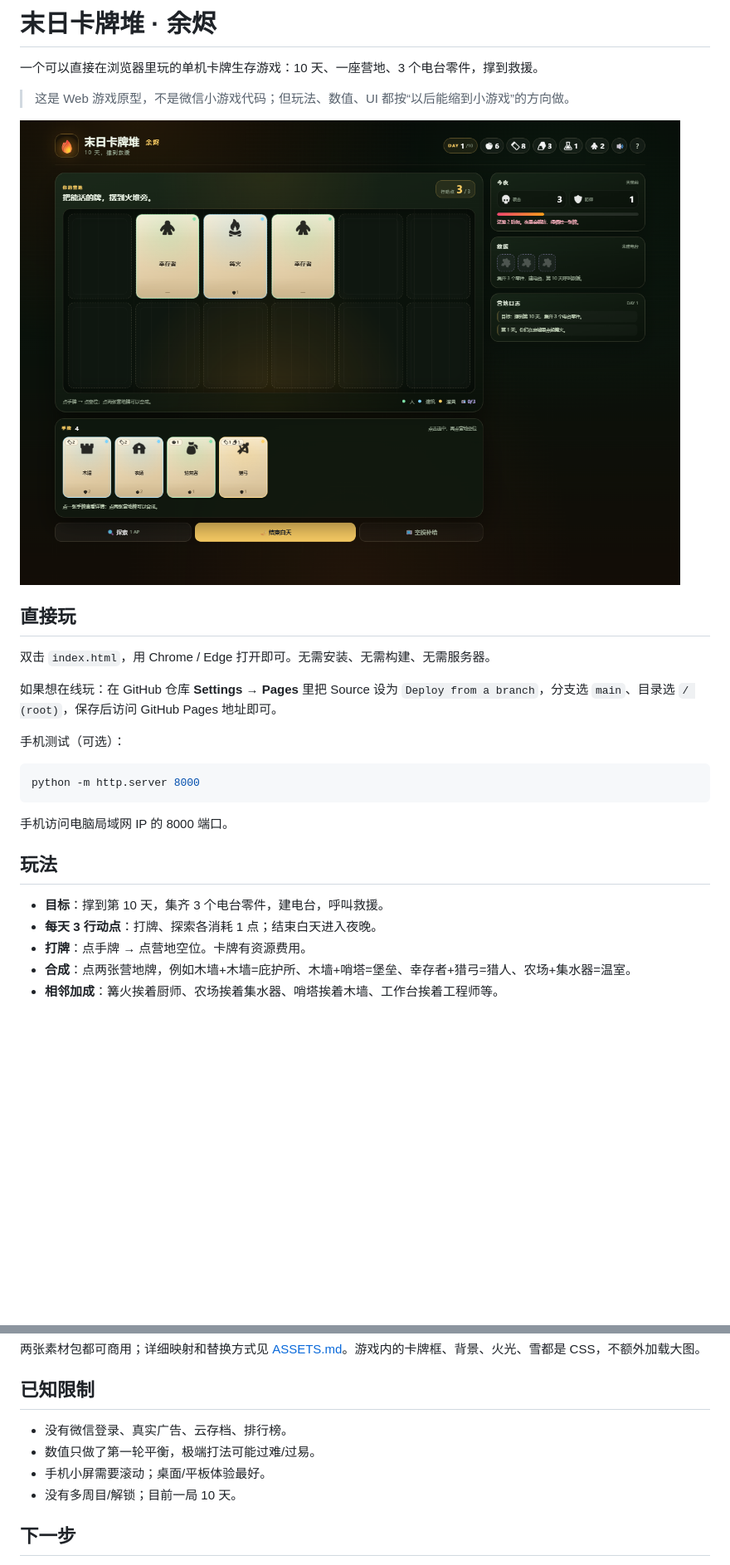
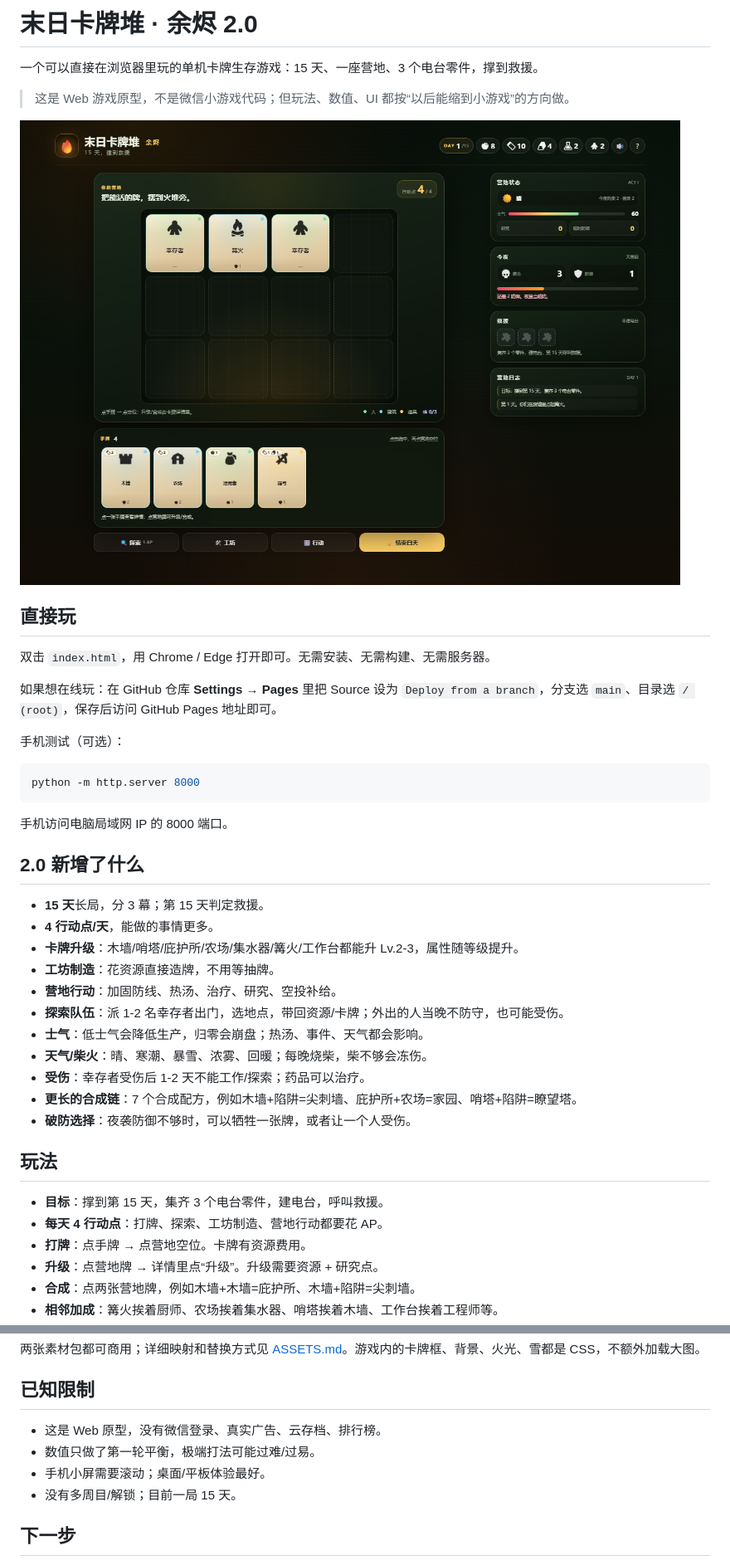
Before and after one commit to KlayPeter/Litle-Game, a Markdown page: README.md, 2 parts joined by grey strips. Shown: that part at 83% size. Rendered like a GitHub page; pictures changed too: preview.png; blank space fills up the shorter version.

```diff
--- a/README.md
+++ b/README.md
@@ -1,6 +1,6 @@
-# 末日卡牌堆 · 余烬
+# 末日卡牌堆 · 余烬 2.0
 
-一个可以直接在浏览器里玩的单机卡牌生存游戏：10 天、一座营地、3 个电台零件，撑到救援。
+一个可以直接在浏览器里玩的单机卡牌生存游戏：15 天、一座营地、3 个电台零件，撑到救援。
 
 > 这是 Web 游戏原型，不是微信小游戏代码；但玩法、数值、UI 都按“以后能缩到小游戏”的方向做。
 
@@ -20,10 +20,25 @@ python -m http.server 8000
 
 手机访问电脑局域网 IP 的 8000 端口。
 
+## 2.0 新增了什么
+
+- **15 天**长局，分 3 幕；第 15 天判定救援。
+- **4 行动点/天**，能做的事情更多。
+- **卡牌升级**：木墙/哨塔/庇护所/农场/集水器/篝火/工作台都能升 Lv.2-3，属性随等级提升。
+- **工坊制造**：花资源直接造牌，不用等抽牌。
+- **营地行动**：加固防线、热汤、治疗、研究、空投补给。
+- **探索队伍**：派 1-2 名幸存者出门，选地点，带回资源/卡牌；外出的人当晚不防守，也可能受伤。
+- **士气**：低士气会降低生产，归零会崩盘；热汤、事件、天气都会影响。
+- **天气/柴火**：晴、寒潮、暴雪、浓雾、回暖；每晚烧柴，柴不够会冻伤。
+- **受伤**：幸存者受伤后 1-2 天不能工作/探索；药品可以治疗。
+- **更长的合成链**：7 个合成配方，例如木墙+陷阱=尖刺墙、庇护所+农场=家园、哨塔+陷阱=瞭望塔。
+- **破防选择**：夜袭防御不够时，可以牺牲一张牌，或者让一个人受伤。
+
 ## 玩法
 
-- **目标**：撑到第 10 天，集齐 3 个电台零件，建电台，呼叫救援。
-- **每天 3 行动点**：打牌、探索各消耗 1 点；结束白天进入夜晚。
+- **目标**：撑到第 15 天，集齐 3 个电台零件，建电台，呼叫救援。
+- **每天 4 行动点**：打牌、探索、工坊制造、营地行动都要花 AP。
 - **打牌**：点手牌 → 点营地空位。卡牌有资源费用。
-- **合成**：点两张营地牌，例如木墙+木墙=庇护所、木墙+哨塔=堡垒、幸存者+猎弓=猎人、农场+集水器=温室。
+- **升级**：点营地牌 → 详情里点“升级”。升级需要资源 + 研究点。
+- **合成**：点两张营地牌，例如木墙+木墙=庇护所、木墙+陷阱=尖刺墙。
 - **相邻加成**：篝火挨着厨师、农场挨着集水器、哨塔挨着木墙、工作台挨着工程师等。
@@ -63,10 +87,10 @@ python -m http.server 8000
 
 ## 已知限制
 
-- 没有微信登录、真实广告、云存档、排行榜。
+- 这是 Web 原型，没有微信登录、真实广告、云存档、排行榜。
 - 数值只做了第一轮平衡，极端打法可能过难/过易。
 - 手机小屏需要滚动；桌面/平板体验最好。
-- 没有多周目/解锁；目前一局 10 天。
+- 没有多周目/解锁；目前一局 15 天。
 
 ## 下一步
 
```
Also changed, not shown: other parts of README.md (+17 -8 lines), 3 other files.
